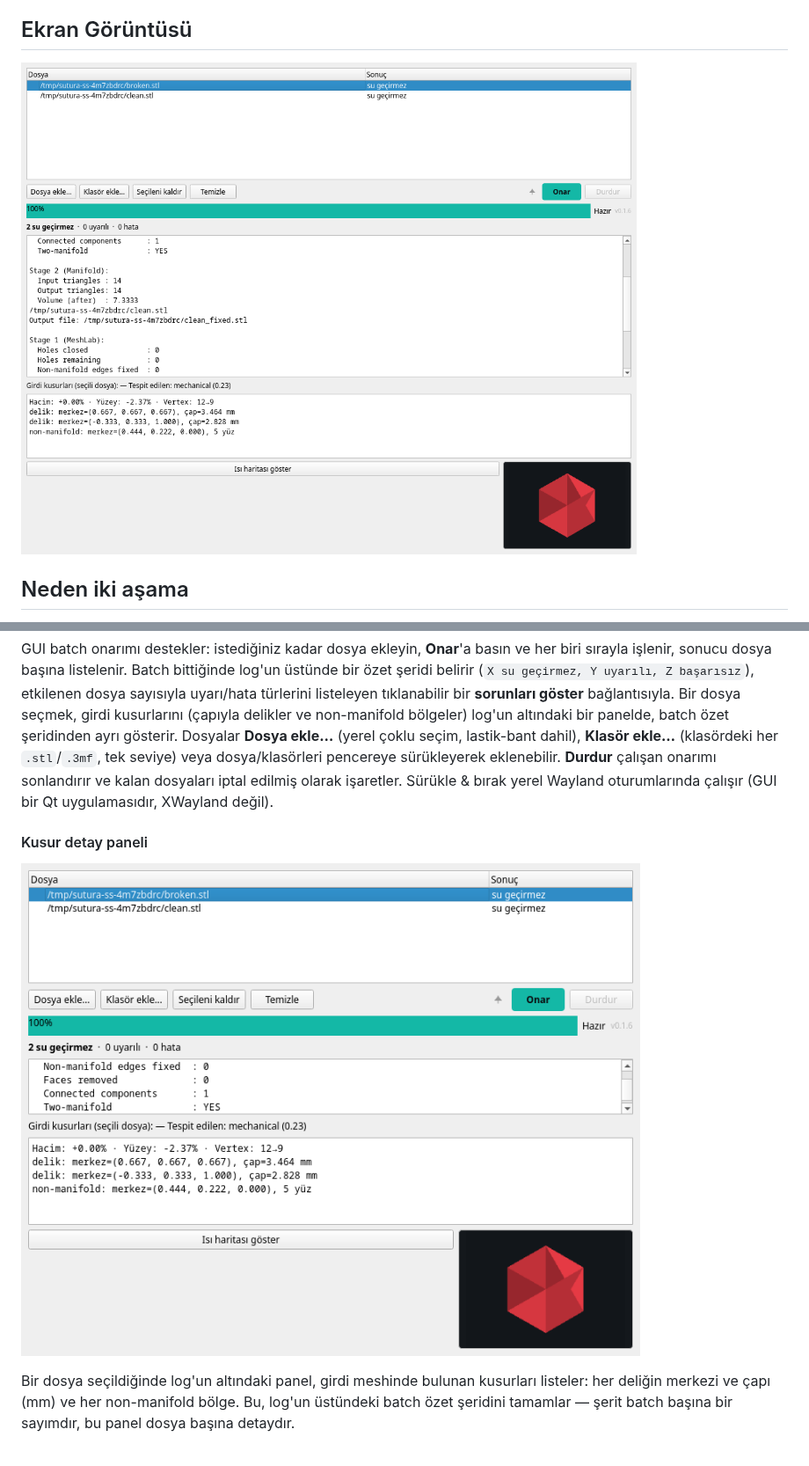
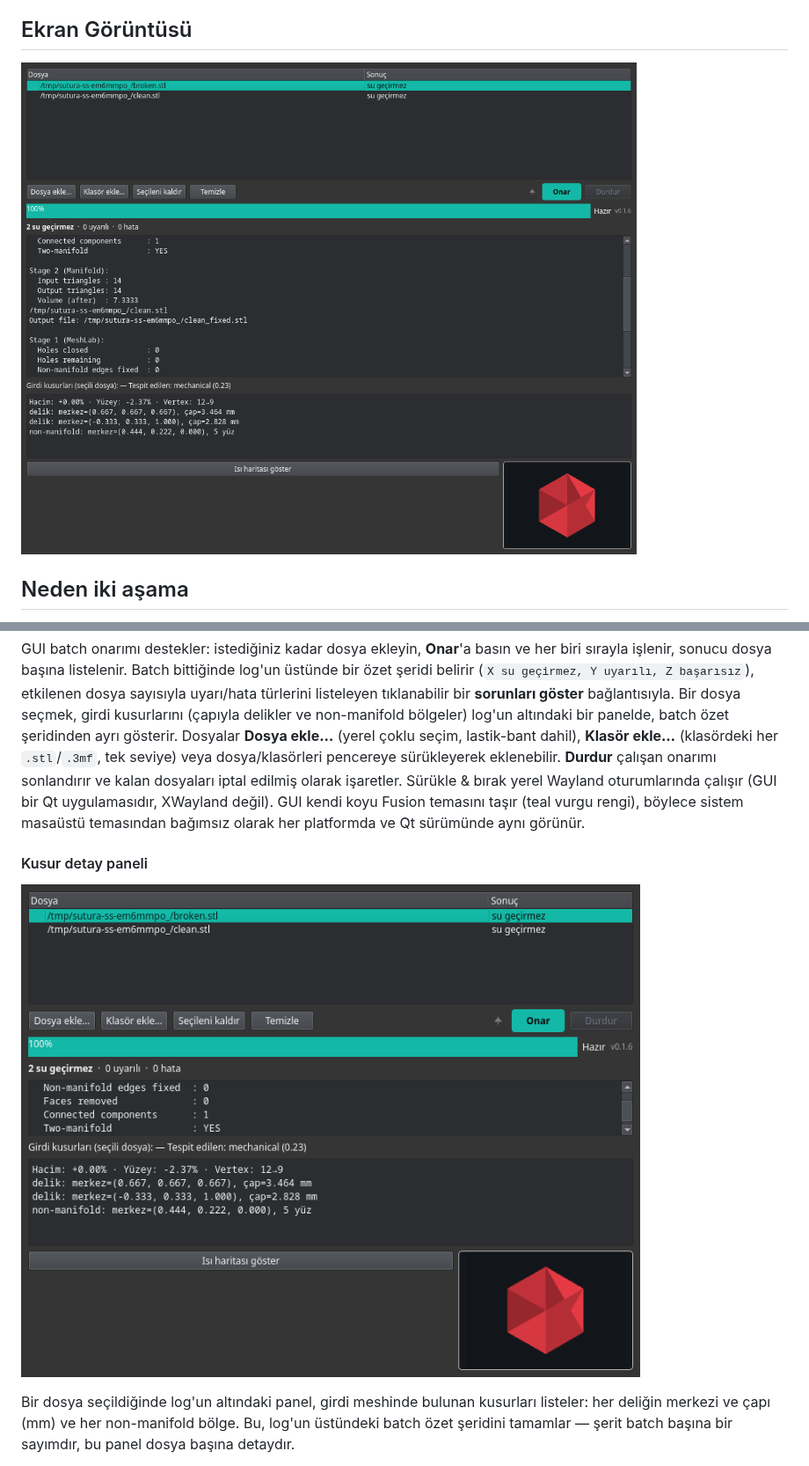
Before and after one commit to Krateian/Sutura, a Markdown page: README.tr.md, 2 parts joined by grey strips. Shown at 88% size. GitHub-like rendering; pictures changed too: assets/defect-panel.png, assets/screenshot.png.

```diff
--- a/README.tr.md
+++ b/README.tr.md
@@ -266,7 +266,9 @@ panelde, batch özet şeridinden ayrı gösterir. Dosyalar **Dosya ekle…** (ye
 `.stl`/`.3mf`, tek seviye) veya dosya/klasörleri pencereye sürükleyerek
 eklenebilir. **Durdur** çalışan onarımı sonlandırır ve kalan dosyaları
 iptal edilmiş olarak işaretler. Sürükle & bırak yerel Wayland oturumlarında
-çalışır (GUI bir Qt uygulamasıdır, XWayland değil).
+çalışır (GUI bir Qt uygulamasıdır, XWayland değil). GUI kendi koyu Fusion
+temasını taşır (teal vurgu rengi), böylece sistem masaüstü temasından
+bağımsız olarak her platformda ve Qt sürümünde aynı görünür.
 
 #### Kusur detay paneli
 
```
Also changed, not shown: CHANGELOG.md (+19 -0 lines), README.md (+3 -1 lines), 2 other files.
